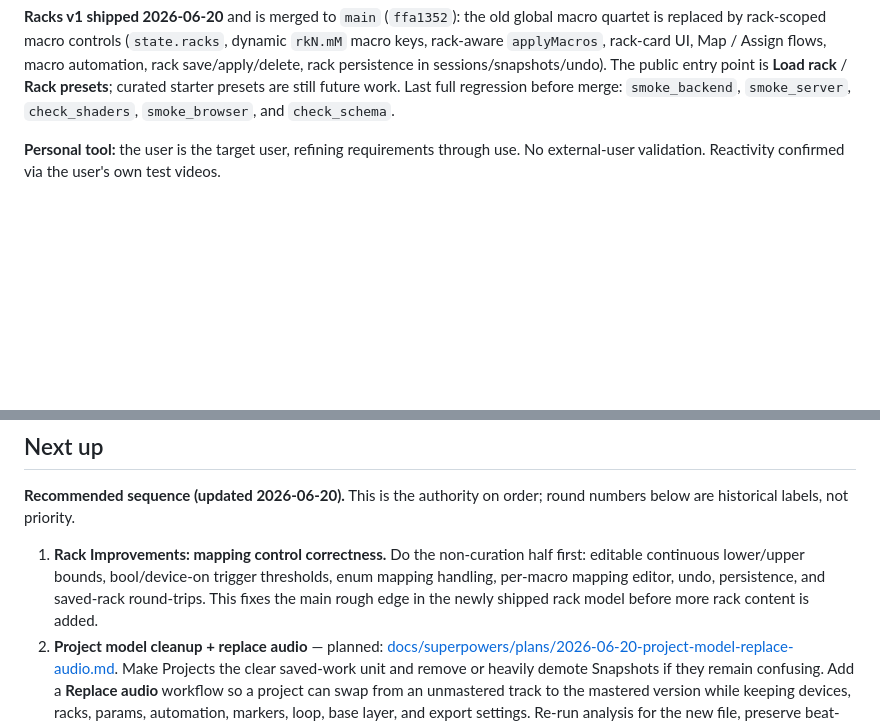
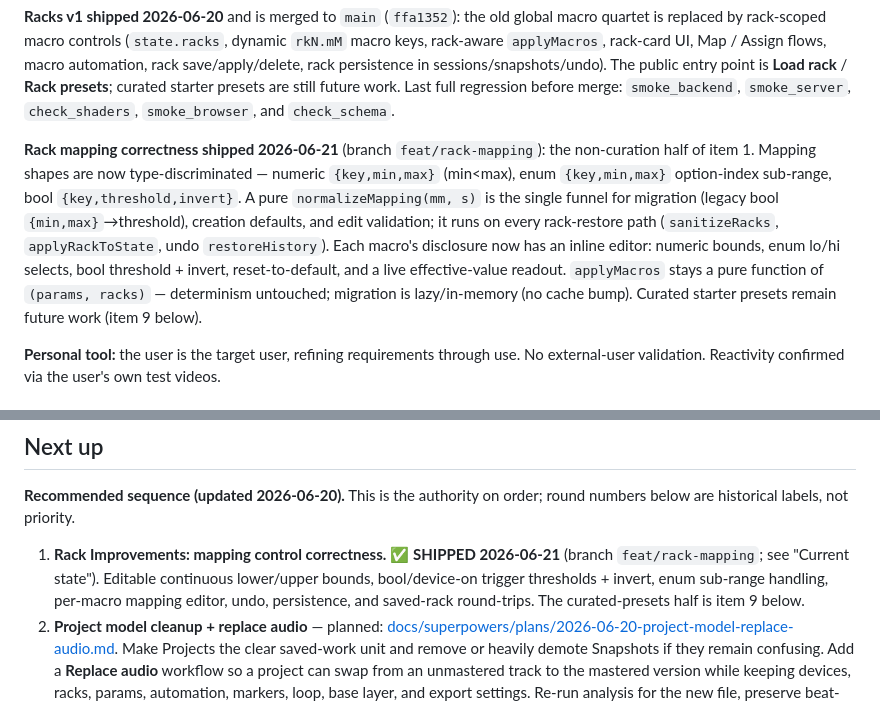
Before and after one commit to MatthewGuile/still-reactive, a Markdown page: docs/ROADMAP.md, 2 parts joined by grey strips. Drawn GitHub-style; blank space fills up the shorter version.

Commit message:
docs: rack mapping correctness shipped (roadmap item 1)
Co-Authored-By: Claude Opus 4.8 <noreply@anthropic.com>

```diff
--- a/docs/ROADMAP.md
+++ b/docs/ROADMAP.md
@@ -26,6 +26,18 @@ sessions/snapshots/undo). The public entry point is **Load rack** / **Rack
 presets**; curated starter presets are still future work. Last full regression
 before merge: `smoke_backend`, `smoke_server`, `check_shaders`,
 `smoke_browser`, and `check_schema`.
+
+**Rack mapping correctness shipped 2026-06-21** (branch `feat/rack-mapping`):
+the non-curation half of item 1. Mapping shapes are now type-discriminated —
+numeric `{key,min,max}` (min<max), enum `{key,min,max}` option-index sub-range,
+bool `{key,threshold,invert}`. A pure `normalizeMapping(mm, s)` is the single
+funnel for migration (legacy bool `{min,max}`→threshold), creation defaults, and
+edit validation; it runs on every rack-restore path (`sanitizeRacks`,
+`applyRackToState`, undo `restoreHistory`). Each macro's disclosure now has an
+inline editor: numeric bounds, enum lo/hi selects, bool threshold + invert,
+reset-to-default, and a live effective-value readout. `applyMacros` stays a pure
+function of `(params, racks)` — determinism untouched; migration is lazy/in-memory
+(no cache bump). Curated starter presets remain future work (item 9 below).
 
 **Personal tool:** the user is the target user, refining requirements
 through use. No external-user validation. Reactivity confirmed via the
@@ -57,11 +69,11 @@ user's own test videos.
 **Recommended sequence (updated 2026-06-20).** This is the authority on order;
 round numbers below are historical labels, not priority.
 
-1. **Rack Improvements: mapping control correctness.** Do the non-curation half
-   first: editable continuous lower/upper bounds, bool/device-on trigger
-   thresholds, enum mapping handling, per-macro mapping editor, undo,
-   persistence, and saved-rack round-trips. This fixes the main rough edge in
-   the newly shipped rack model before more rack content is added.
+1. **Rack Improvements: mapping control correctness.** ✅ **SHIPPED 2026-06-21**
+   (branch `feat/rack-mapping`; see "Current state"). Editable continuous
+   lower/upper bounds, bool/device-on trigger thresholds + invert, enum
+   sub-range handling, per-macro mapping editor, undo, persistence, and
+   saved-rack round-trips. The curated-presets half is item 9 below.
 2. **Project model cleanup + replace audio** — planned:
    [docs/superpowers/plans/2026-06-20-project-model-replace-audio.md](superpowers/plans/2026-06-20-project-model-replace-audio.md).
    Make Projects the clear saved-work unit and remove or heavily demote
```
